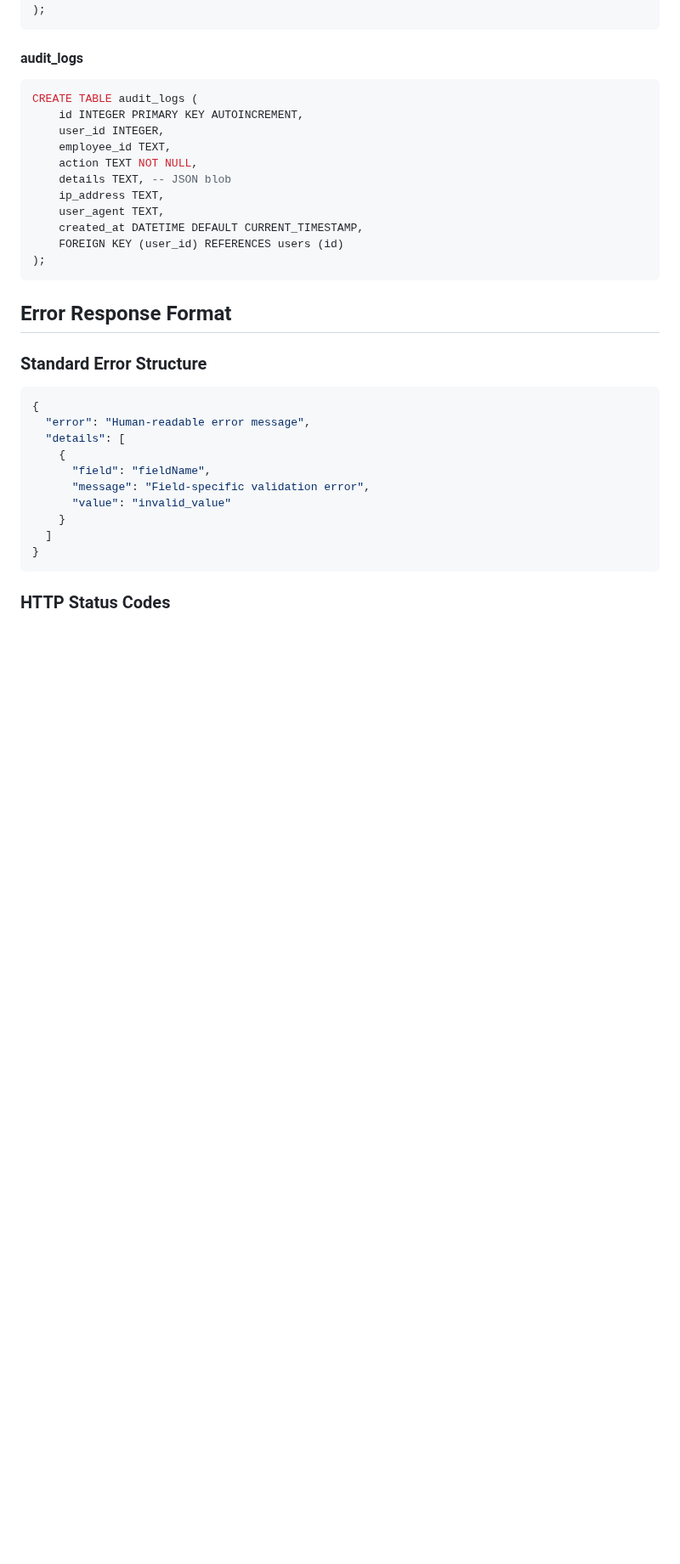
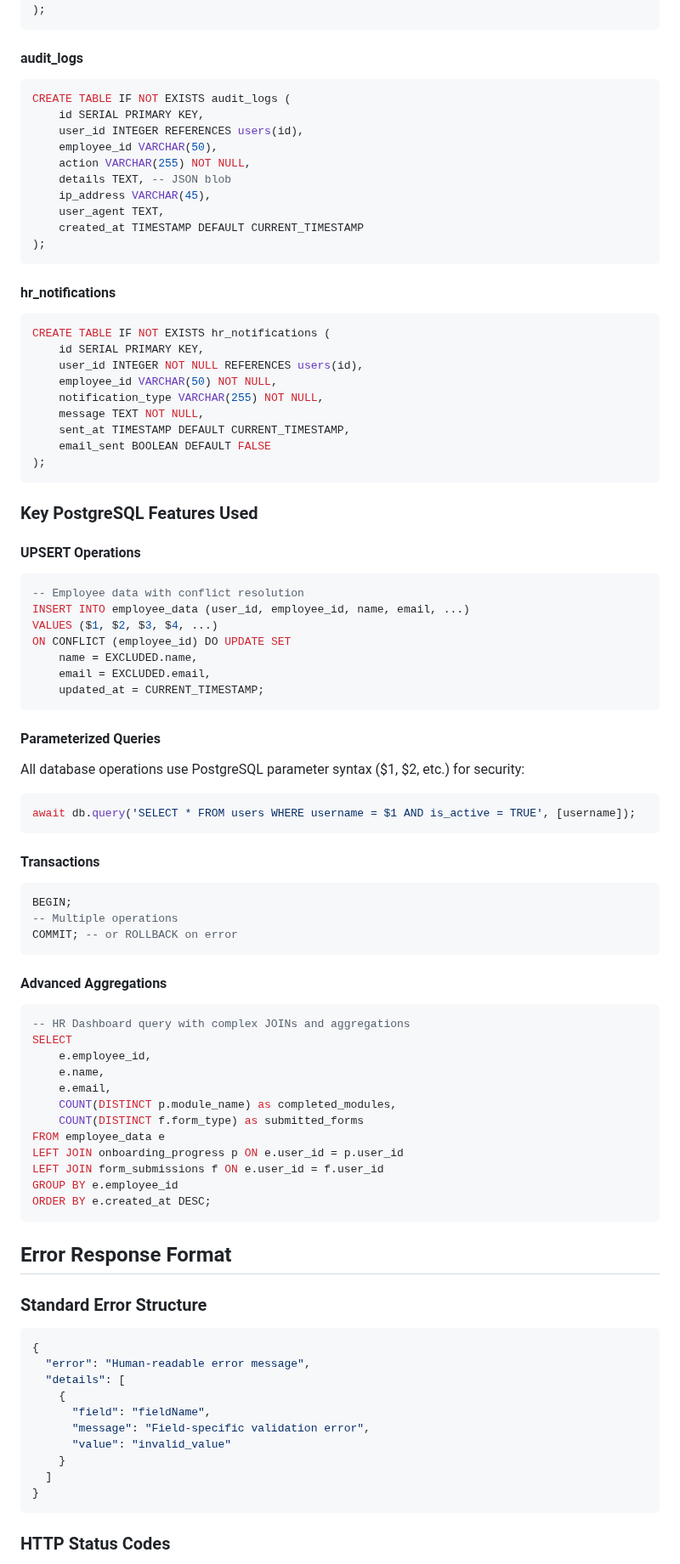
Before and after one commit to Steel-tech/Steel-Onboarding-App, a Markdown page: API-REFERENCE.md, the part around one of its changes. Shown at 85% size. Rendered like a GitHub page; blank space fills up the shorter version.

Commit message:
docs: update documentation  (modified 1 files)
🤖 Auto-committed by Claude Code
Files changed: 1
Generated: 2025-09-12 11:26:58

````diff
--- a/API-REFERENCE.md
+++ b/API-REFERENCE.md
@@ -653,17 +667,71 @@ CREATE TABLE form_submissions (
 
 #### audit_logs
 ```sql
-CREATE TABLE audit_logs (
-    id INTEGER PRIMARY KEY AUTOINCREMENT,
-    user_id INTEGER,
-    employee_id TEXT,
-    action TEXT NOT NULL,
+CREATE TABLE IF NOT EXISTS audit_logs (
+    id SERIAL PRIMARY KEY,
+    user_id INTEGER REFERENCES users(id),
+    employee_id VARCHAR(50),
+    action VARCHAR(255) NOT NULL,
     details TEXT, -- JSON blob
-    ip_address TEXT,
+    ip_address VARCHAR(45),
     user_agent TEXT,
-    created_at DATETIME DEFAULT CURRENT_TIMESTAMP,
-    FOREIGN KEY (user_id) REFERENCES users (id)
+    created_at TIMESTAMP DEFAULT CURRENT_TIMESTAMP
 );
+```
+
+#### hr_notifications
+```sql
+CREATE TABLE IF NOT EXISTS hr_notifications (
+    id SERIAL PRIMARY KEY,
+    user_id INTEGER NOT NULL REFERENCES users(id),
+    employee_id VARCHAR(50) NOT NULL,
+    notification_type VARCHAR(255) NOT NULL,
+    message TEXT NOT NULL,
+    sent_at TIMESTAMP DEFAULT CURRENT_TIMESTAMP,
+    email_sent BOOLEAN DEFAULT FALSE
+);
+```
+
+### Key PostgreSQL Features Used
+
+#### UPSERT Operations
+```sql
+-- Employee data with conflict resolution
+INSERT INTO employee_data (user_id, employee_id, name, email, ...)
+VALUES ($1, $2, $3, $4, ...)
+ON CONFLICT (employee_id) DO UPDATE SET
+    name = EXCLUDED.name,
+    email = EXCLUDED.email,
+    updated_at = CURRENT_TIMESTAMP;
+```
+
+#### Parameterized Queries
+All database operations use PostgreSQL parameter syntax ($1, $2, etc.) for security:
+```javascript
+await db.query('SELECT * FROM users WHERE username = $1 AND is_active = TRUE', [username]);
+```
+
+#### Transactions
+```sql
+BEGIN;
+-- Multiple operations
+COMMIT; -- or ROLLBACK on error
+```
+
+#### Advanced Aggregations
+```sql
+-- HR Dashboard query with complex JOINs and aggregations
+SELECT
+    e.employee_id,
+    e.name,
+    e.email,
+    COUNT(DISTINCT p.module_name) as completed_modules,
+    COUNT(DISTINCT f.form_type) as submitted_forms
+FROM employee_data e
+LEFT JOIN onboarding_progress p ON e.user_id = p.user_id
+LEFT JOIN form_submissions f ON e.user_id = f.user_id
+GROUP BY e.employee_id
+ORDER BY e.created_at DESC;
 ```
 
 ## Error Response Format
````
Also changed, not shown: other parts of API-REFERENCE.md (+51 -37 lines).
